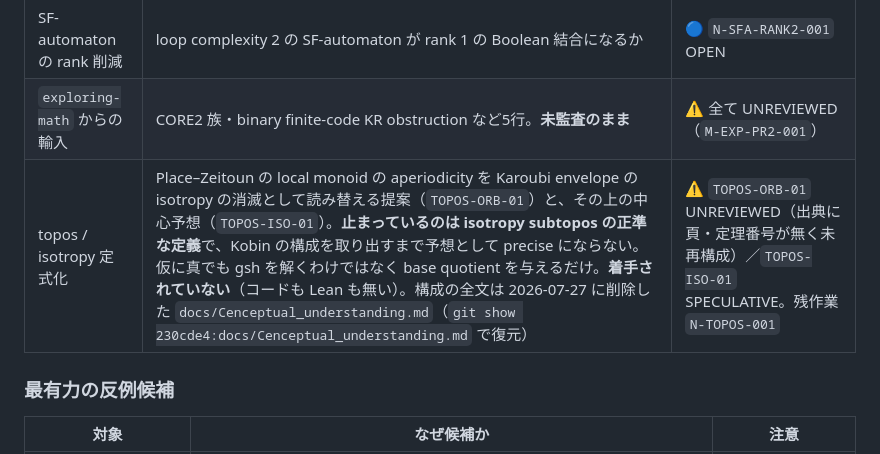
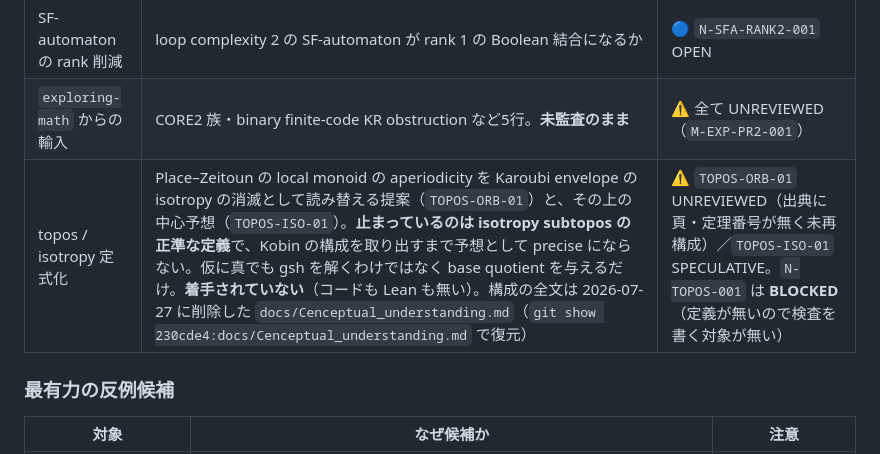
Before and after one commit to hora-algebra/gsh_bootstrap, a Markdown page: PROGRESS.md, the part around the change. GitHub-like rendering.

```diff
--- a/PROGRESS.md
+++ b/PROGRESS.md
@@ -57,7 +57,7 @@
 | transducer route | `F_20` の word problem は `Z/4` を状態モノイドに持つ length-preserving sequential function の逆像に落ちる。**状態モノイドが有限 abelian なら gsh ≤ 1 が保たれるか**が焦点。真なら `N-F20-001` が落ちる | 🔵 `TRANSD-ABEL-01` CONJECTURAL。**先に文献調査**（`N-FIB-PRIOR-001` PARTIAL） |
 | SF-automaton の rank 削減 | loop complexity 2 の SF-automaton が rank 1 の Boolean 結合になるか | 🔵 `N-SFA-RANK2-001` OPEN |
 | `exploring-math` からの輸入 | CORE2 族・binary finite-code KR obstruction など5行。**未監査のまま** | ⚠️ 全て UNREVIEWED（`M-EXP-PR2-001`） |
-| topos / isotropy 定式化 | Place–Zeitoun の local monoid の aperiodicity を Karoubi envelope の isotropy の消滅として読み替える提案（`TOPOS-ORB-01`）と、その上の中心予想（`TOPOS-ISO-01`）。**止まっているのは isotropy subtopos の正準な定義**で、Kobin の構成を取り出すまで予想として precise にならない。仮に真でも gsh を解くわけではなく base quotient を与えるだけ。**着手されていない**（コードも Lean も無い）。構成の全文は 2026-07-27 に削除した `docs/Cenceptual_understanding.md`（`git show 230cde4:docs/Cenceptual_understanding.md` で復元） | ⚠️ `TOPOS-ORB-01` UNREVIEWED（出典に頁・定理番号が無く未再構成）／`TOPOS-ISO-01` SPECULATIVE。残作業 `N-TOPOS-001` |
+| topos / isotropy 定式化 | Place–Zeitoun の local monoid の aperiodicity を Karoubi envelope の isotropy の消滅として読み替える提案（`TOPOS-ORB-01`）と、その上の中心予想（`TOPOS-ISO-01`）。**止まっているのは isotropy subtopos の正準な定義**で、Kobin の構成を取り出すまで予想として precise にならない。仮に真でも gsh を解くわけではなく base quotient を与えるだけ。**着手されていない**（コードも Lean も無い）。構成の全文は 2026-07-27 に削除した `docs/Cenceptual_understanding.md`（`git show 230cde4:docs/Cenceptual_understanding.md` で復元） | ⚠️ `TOPOS-ORB-01` UNREVIEWED（出典に頁・定理番号が無く未再構成）／`TOPOS-ISO-01` SPECULATIVE。`N-TOPOS-001` は **BLOCKED**（定義が無いので検査を書く対象が無い） |
 
 ### 最有力の反例候補
 
```
Also changed, not shown: PROOF_OBLIGATIONS.md (+3 -1 lines).
